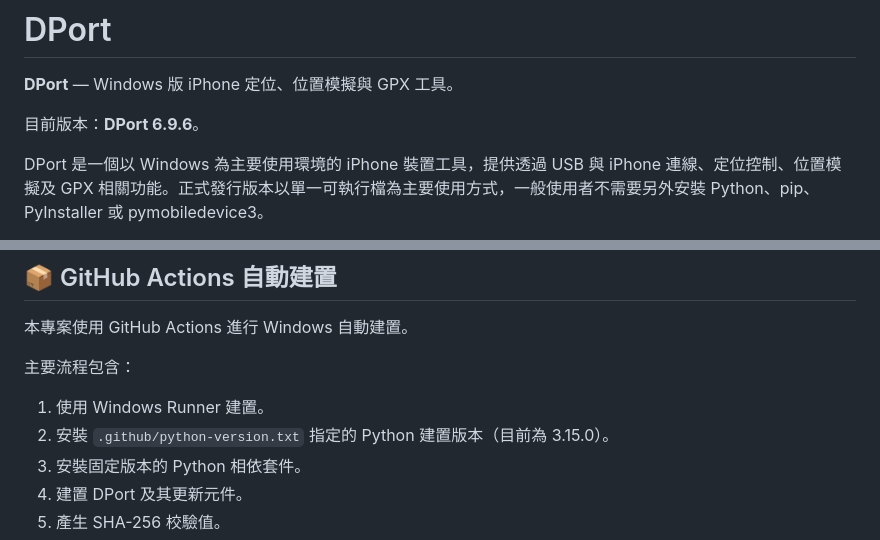
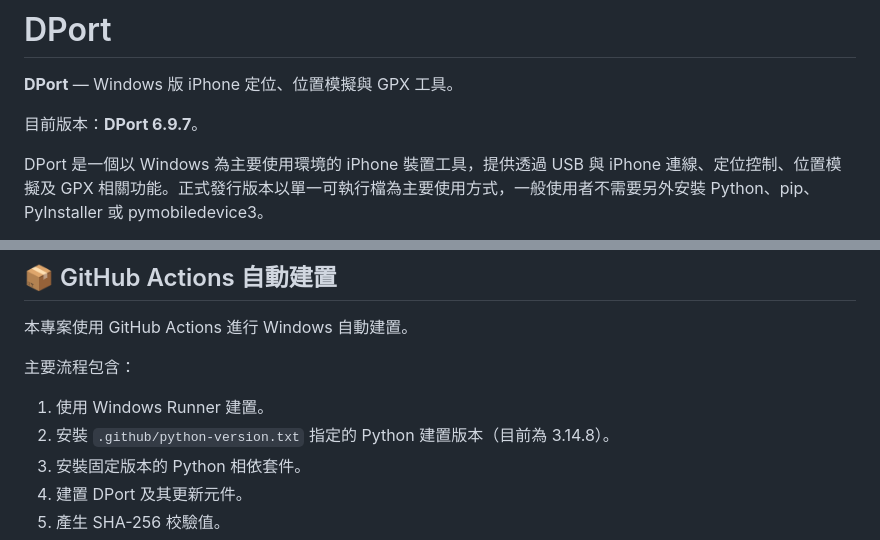
Before and after one commit to DickyR15/DPort, a Markdown page: README.md, 2 parts joined by grey strips. Drawn GitHub-style.

Commit message:
docs: align README with DPort 6.9.7 and Python 3.14.8

```diff
--- a/README.md
+++ b/README.md
@@ -2,7 +2,7 @@
 
 **DPort** — Windows 版 iPhone 定位、位置模擬與 GPX 工具。
 
-目前版本：**DPort 6.9.6**。
+目前版本：**DPort 6.9.7**。
 
 DPort 是一個以 Windows 為主要使用環境的 iPhone 裝置工具，提供透過 USB 與 iPhone 連線、定位控制、位置模擬及 GPX 相關功能。正式發行版本以單一可執行檔為主要使用方式，一般使用者不需要另外安裝 Python、pip、PyInstaller 或 pymobiledevice3。
 
@@ -49,7 +49,7 @@ DPort 是一個以 Windows 為主要使用環境的 iPhone 裝置工具，提供
 主要流程包含：
 
 1. 使用 Windows Runner 建置。
-2. 安裝 `.github/python-version.txt` 指定的 Python 建置版本（目前為 3.15.0）。
+2. 安裝 `.github/python-version.txt` 指定的 Python 建置版本（目前為 3.14.8）。
 3. 安裝固定版本的 Python 相依套件。
 4. 建置 DPort 及其更新元件。
 5. 產生 SHA-256 校驗值。
```
